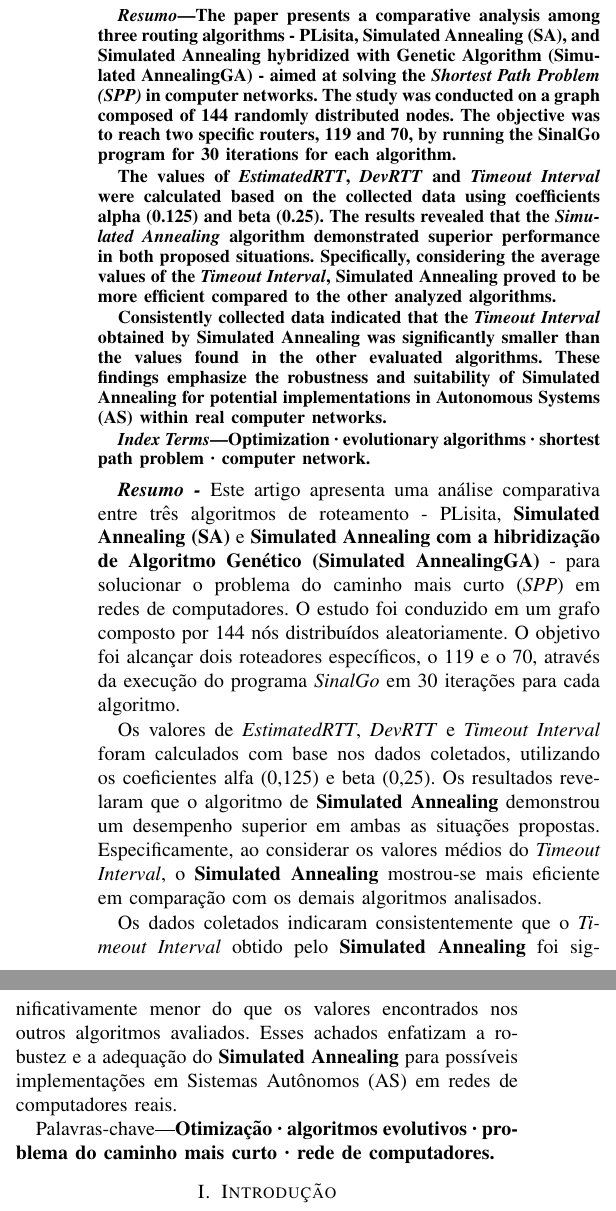
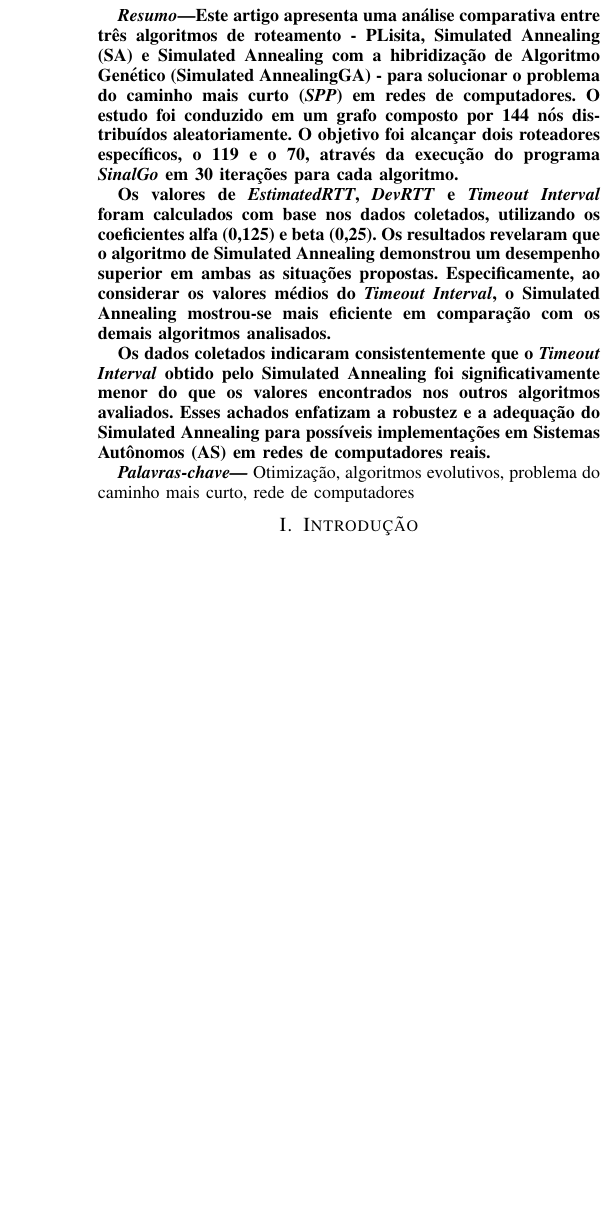
Before and after one commit to returndaniels/redes, a LaTeX paper (tarefa 4/shortest-path-routing-comparative-analysis.tex): two parts of the columns of page 1 of 3 before the commit and part of one column of page 1 of 2 after it, the two joined at a grey line, cut at the place of the change, the shorter picture padded with empty space. Compiled offline with pdfLaTeX.

Commit message:
Removido resumo em inglês

```diff
--- a/tarefa 4/shortest-path-routing-comparative-analysis.tex
+++ b/tarefa 4/shortest-path-routing-comparative-analysis.tex
@@ -25,23 +32,14 @@ Rio de Janeiro, Brasil \\
 \maketitle
 
 \begin{abstract}
-  The paper presents a comparative analysis among three routing algorithms - \textbf{PLisita}, \textbf{Simulated Annealing (SA)}, \textbf{and Simulated Annealing hybridized with Genetic Algorithm (Simulated AnnealingGA)} - aimed at solving the \textit{Shortest Path Problem (SPP)} in computer networks. The study was conducted on a graph composed of 144 randomly distributed nodes. The objective was to reach two specific routers, 119 and 70, by running the SinalGo program for 30 iterations for each algorithm.
-
-  The values of \textit{EstimatedRTT}, \textit{DevRTT} and \textit{Timeout Interval} were calculated based on the collected data using coefficients alpha (0.125) and beta (0.25). The results revealed that the \textit{Simulated Annealing} algorithm demonstrated superior performance in both proposed situations. Specifically, considering the average values of the \textit{Timeout Interval}, \textbf{Simulated Annealing} proved to be more efficient compared to the other analyzed algorithms.
-
-  Consistently collected data indicated that the \textit{Timeout Interval} obtained by \textbf{Simulated Annealing} was significantly smaller than the values found in the other evaluated algorithms. These findings emphasize the robustness and suitability of \textbf{Simulated Annealing} for potential implementations in Autonomous Systems (AS) within real computer networks.
-\end{abstract}
-\begin{IEEEkeywords}
-\textbf{Optimization · evolutionary algorithms · shortest path problem  · computer network.}
-\end{IEEEkeywords}
-
-\textbf{\textit{Resumo -}} Este artigo apresenta uma análise comparativa entre três algoritmos de roteamento - PLisita, \textbf{Simulated Annealing (SA)} e \textbf{Simulated Annealing com a hibridização de Algoritmo Genético (Simulated AnnealingGA)} - para solucionar o problema do caminho mais curto (\textit{SPP}) em redes de computadores. O estudo foi conduzido em um grafo composto por 144 nós distribuídos aleatoriamente. O objetivo foi alcançar dois roteadores específicos, o 119 e o 70, através da execução do programa \textit{SinalGo} em 30 iterações para cada algoritmo.
+Este artigo apresenta uma análise comparativa entre três algoritmos de roteamento - PLisita, \textbf{Simulated Annealing (SA)} e \textbf{Simulated Annealing com a hibridização de Algoritmo Genético (Simulated AnnealingGA)} - para solucionar o problema do caminho mais curto (\textit{SPP}) em redes de computadores. O estudo foi conduzido em um grafo composto por 144 nós distribuídos aleatoriamente. O objetivo foi alcançar dois roteadores específicos, o 119 e o 70, através da execução do programa \textit{SinalGo} em 30 iterações para cada algoritmo.
 
 Os valores de \textit{EstimatedRTT}, \textit{DevRTT} e \textit{Timeout Interval} foram calculados com base nos dados coletados, utilizando os coeficientes alfa (0,125) e beta (0,25). Os resultados revelaram que o algoritmo de \textbf{Simulated Annealing} demonstrou um desempenho superior em ambas as situações propostas. Especificamente, ao considerar os valores médios do \textit{Timeout Interval}, o \textbf{Simulated Annealing} mostrou-se mais eficiente em comparação com os demais algoritmos analisados.
 
 Os dados coletados indicaram consistentemente que o \textit{Timeout Interval} obtido pelo \textbf{Simulated Annealing} foi significativamente menor do que os valores encontrados nos outros algoritmos avaliados. Esses achados enfatizam a robustez e a adequação do \textbf{Simulated Annealing} para possíveis implementações em Sistemas Autônomos (AS) em redes de computadores reais.
+\end{abstract}
 
-Palavras-chave---\textbf{Otimização · algoritmos evolutivos · problema do caminho mais curto · rede de computadores.}
+\keywords{Otimização, algoritmos evolutivos, problema do caminho mais curto, rede de computadores}
 
 \section{Introdução}
 O roteamento de pacotes é um elemento essencial nas redes de computadores, sendo o processo pelo qual os dispositivos direcionam e entregam informações na Internet. Na prática, cada dispositivo, ao receber um pacote, utiliza algoritmos de roteamento para determinar o próximo destino apropriado, seguindo um modelo conhecido como hop-by-hop. A eficácia desses algoritmos é crucial para encontrar caminhos adequados para a transmissão eficiente dos dados.
```
Also changed, not shown: tarefa 4/shortest-path-routing-comparative-analysis.tex (7 more changed lines).
